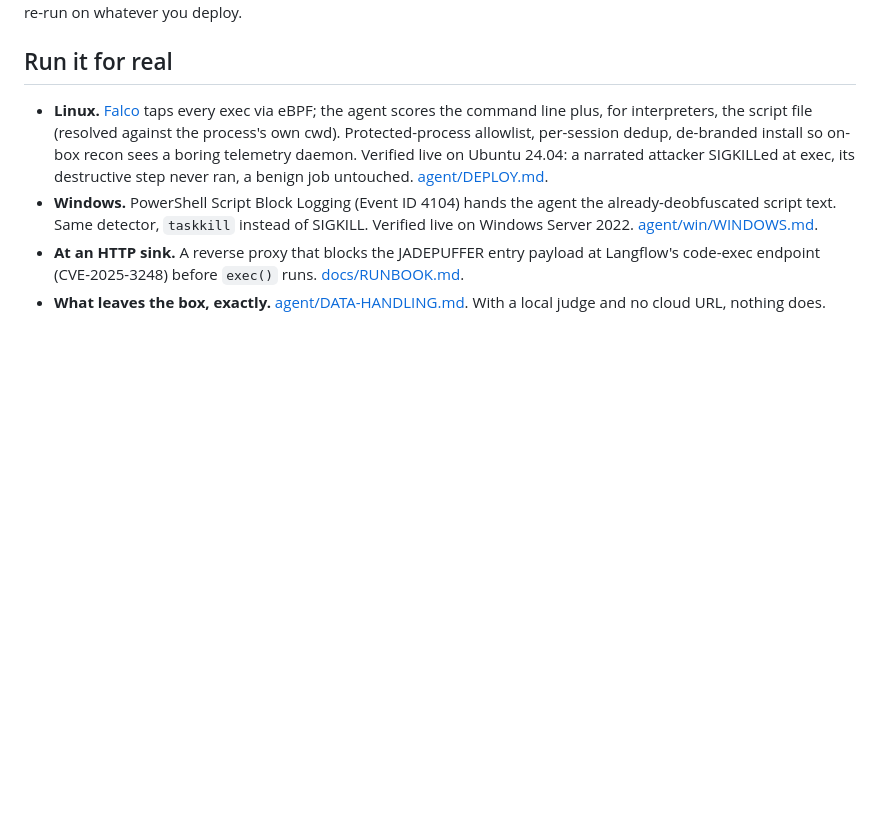
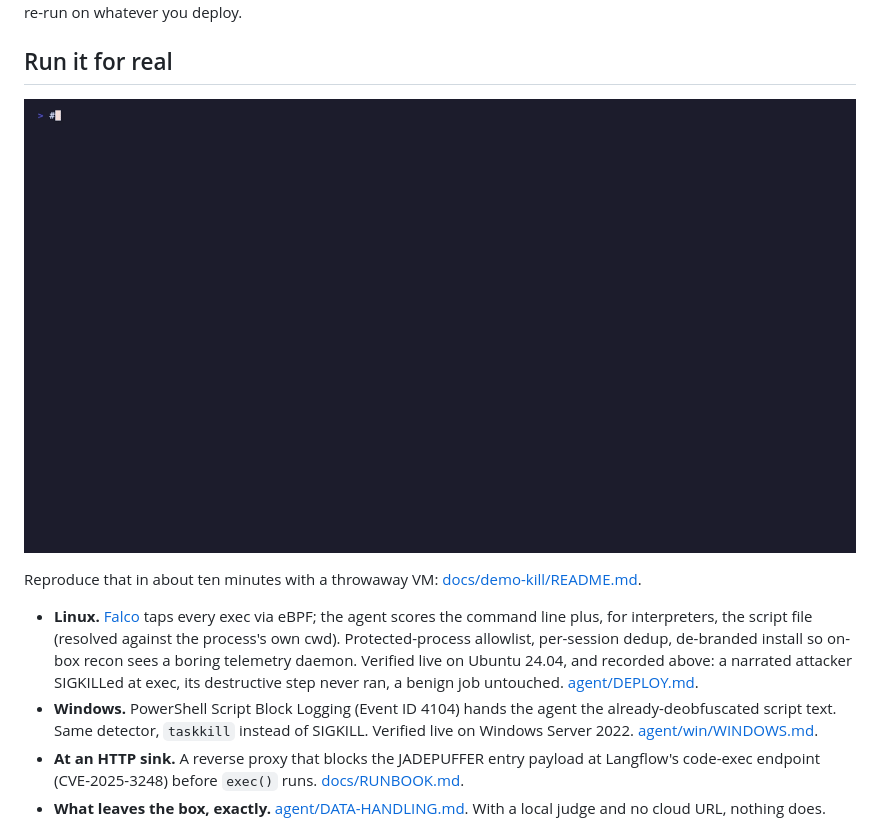
Before and after one commit to kennysarnoski-jarvis/aris-sentinel, a Markdown page: README.md, the part around the change. Rendered like a GitHub page; pictures changed too: docs/demo-kill.gif (added); blank space fills up the shorter version.

```diff
--- a/README.md
+++ b/README.md
@@ -141,7 +141,11 @@ Numbers from the labeled corpus, measured with the detector frozen *before* the
 
 ## Run it for real
 
-- **Linux.** [Falco](https://falco.org) taps every exec via eBPF; the agent scores the command line plus, for interpreters, the script file (resolved against the process's own cwd). Protected-process allowlist, per-session dedup, de-branded install so on-box recon sees a boring telemetry daemon. Verified live on Ubuntu 24.04: a narrated attacker SIGKILLed at exec, its destructive step never ran, a benign job untouched. [agent/DEPLOY.md](agent/DEPLOY.md).
+![The kill: on an Ubuntu VM with Falco, a narrated attacker is launched, the agent SIGKILLs it at exec with score 0.78, the destructive step never runs, and a benign job on the same box completes](docs/demo-kill.gif)
+
+Reproduce that in about ten minutes with a throwaway VM: [docs/demo-kill/README.md](docs/demo-kill/README.md).
+
+- **Linux.** [Falco](https://falco.org) taps every exec via eBPF; the agent scores the command line plus, for interpreters, the script file (resolved against the process's own cwd). Protected-process allowlist, per-session dedup, de-branded install so on-box recon sees a boring telemetry daemon. Verified live on Ubuntu 24.04, and recorded above: a narrated attacker SIGKILLed at exec, its destructive step never ran, a benign job untouched. [agent/DEPLOY.md](agent/DEPLOY.md).
 - **Windows.** PowerShell Script Block Logging (Event ID 4104) hands the agent the already-deobfuscated script text. Same detector, `taskkill` instead of SIGKILL. Verified live on Windows Server 2022. [agent/win/WINDOWS.md](agent/win/WINDOWS.md).
 - **At an HTTP sink.** A reverse proxy that blocks the JADEPUFFER entry payload at Langflow's code-exec endpoint (CVE-2025-3248) before `exec()` runs. [docs/RUNBOOK.md](docs/RUNBOOK.md).
 - **What leaves the box, exactly.** [agent/DATA-HANDLING.md](agent/DATA-HANDLING.md). With a local judge and no cloud URL, nothing does.
```
Also changed, not shown: docs/demo-kill/README.md (added, +56 -0 lines), 2 other files.
